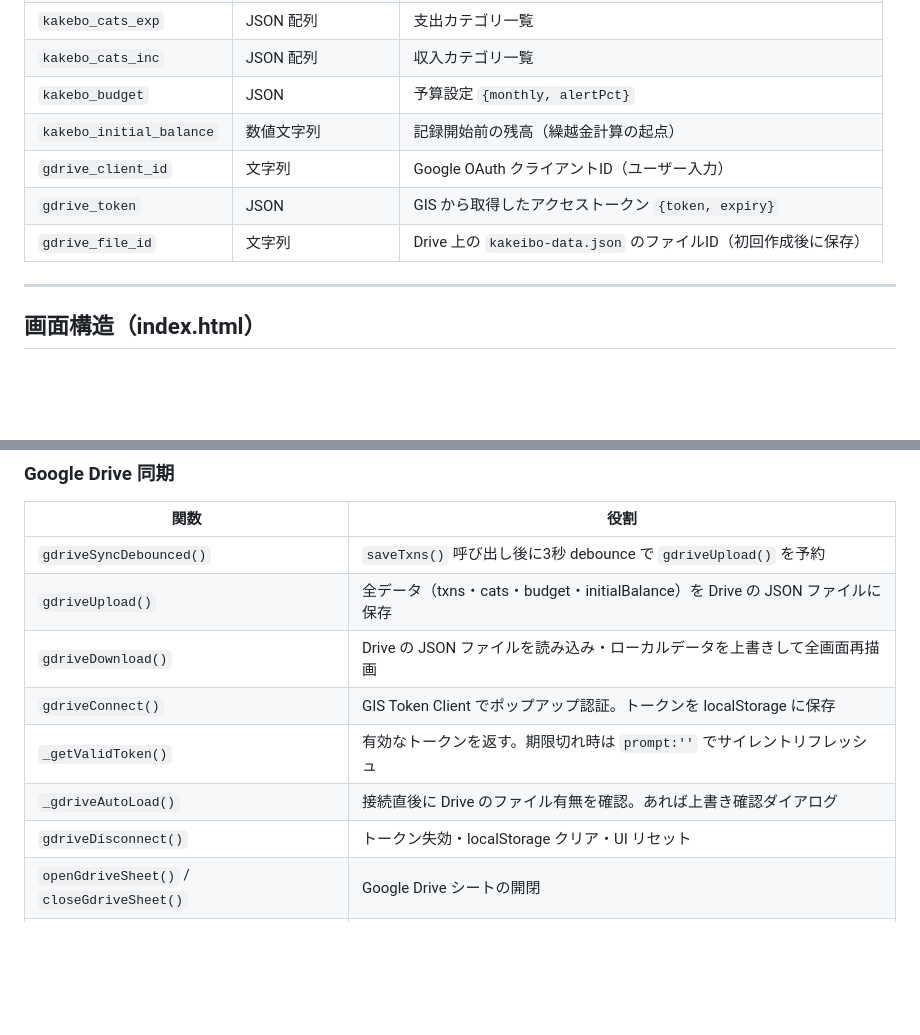
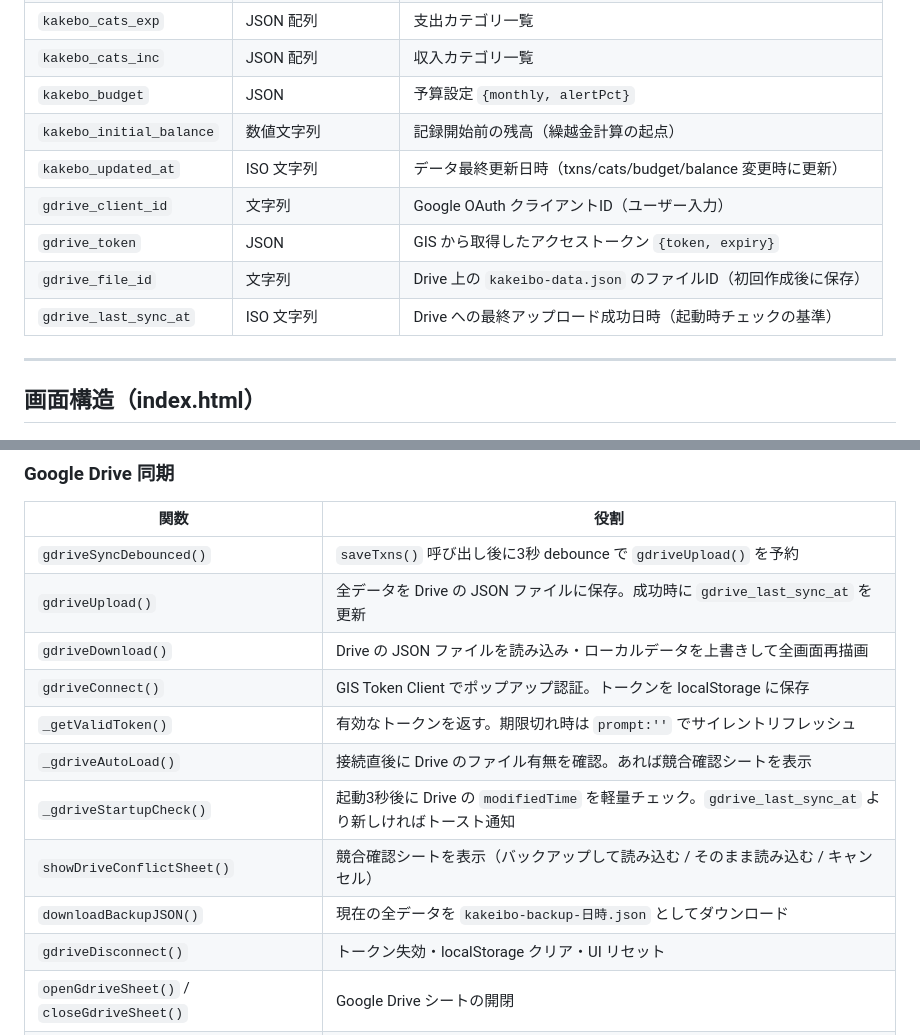
Before and after one commit to tuka0613s/kakeibo, a Markdown page: DESIGN.md, 2 parts joined by grey strips. Rendered like a GitHub page; blank space fills up the shorter version.

Commit message:
ドキュメント更新（Drive競合対策対応）
- SPEC.md: Google Drive同期仕様に競合確認・バックアップDL・起動チェックを追記
- DESIGN.md: localStorage キー2件追加・Google Drive関数一覧を更新

Co-Authored-By: Claude Sonnet 4.6 <noreply@anthropic.com>

```diff
--- a/DESIGN.md
+++ b/DESIGN.md
@@ -85,9 +85,11 @@ kakeibo/
 | `kakebo_cats_inc` | JSON 配列 | 収入カテゴリ一覧 |
 | `kakebo_budget` | JSON | 予算設定 `{monthly, alertPct}` |
 | `kakebo_initial_balance` | 数値文字列 | 記録開始前の残高（繰越金計算の起点） |
+| `kakebo_updated_at` | ISO 文字列 | データ最終更新日時（txns/cats/budget/balance 変更時に更新） |
 | `gdrive_client_id` | 文字列 | Google OAuth クライアントID（ユーザー入力） |
 | `gdrive_token` | JSON | GIS から取得したアクセストークン `{token, expiry}` |
 | `gdrive_file_id` | 文字列 | Drive 上の `kakeibo-data.json` のファイルID（初回作成後に保存） |
+| `gdrive_last_sync_at` | ISO 文字列 | Drive への最終アップロード成功日時（起動時チェックの基準） |
 
 ---
 
@@ -264,11 +266,14 @@ if (!(navigator.standalone || matchMedia('(display-mode: standalone)').matches))
 | 関数 | 役割 |
 |---|---|
 | `gdriveSyncDebounced()` | `saveTxns()` 呼び出し後に3秒 debounce で `gdriveUpload()` を予約 |
-| `gdriveUpload()` | 全データ（txns・cats・budget・initialBalance）を Drive の JSON ファイルに保存 |
+| `gdriveUpload()` | 全データを Drive の JSON ファイルに保存。成功時に `gdrive_last_sync_at` を更新 |
 | `gdriveDownload()` | Drive の JSON ファイルを読み込み・ローカルデータを上書きして全画面再描画 |
 | `gdriveConnect()` | GIS Token Client でポップアップ認証。トークンを localStorage に保存 |
 | `_getValidToken()` | 有効なトークンを返す。期限切れ時は `prompt:''` でサイレントリフレッシュ |
-| `_gdriveAutoLoad()` | 接続直後に Drive のファイル有無を確認。あれば上書き確認ダイアログ |
+| `_gdriveAutoLoad()` | 接続直後に Drive のファイル有無を確認。あれば競合確認シートを表示 |
+| `_gdriveStartupCheck()` | 起動3秒後に Drive の `modifiedTime` を軽量チェック。`gdrive_last_sync_at` より新しければトースト通知 |
+| `showDriveConflictSheet()` | 競合確認シートを表示（バックアップして読み込む / そのまま読み込む / キャンセル） |
+| `downloadBackupJSON()` | 現在の全データを `kakeibo-backup-日時.json` としてダウンロード |
 | `gdriveDisconnect()` | トークン失効・localStorage クリア・UI リセット |
 | `openGdriveSheet()` / `closeGdriveSheet()` | Google Drive シートの開閉 |
 | `renderGdriveSheet()` | 接続状態に応じてシート内 UI を動的描画 |
```
Also changed, not shown: SPEC.md (+1 -1 lines).
